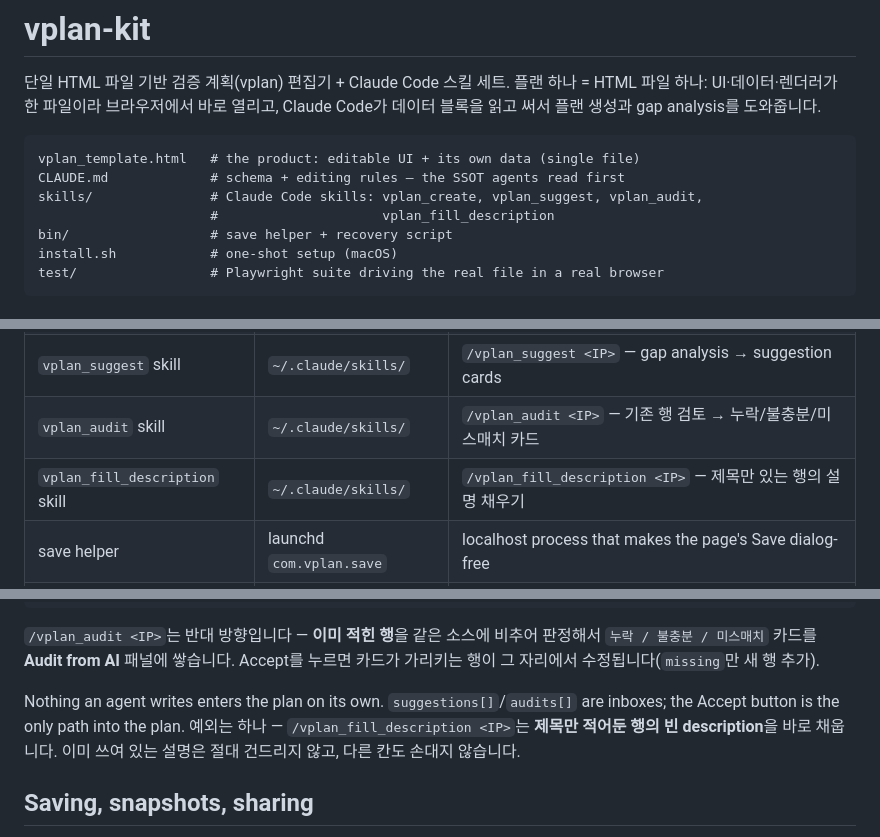
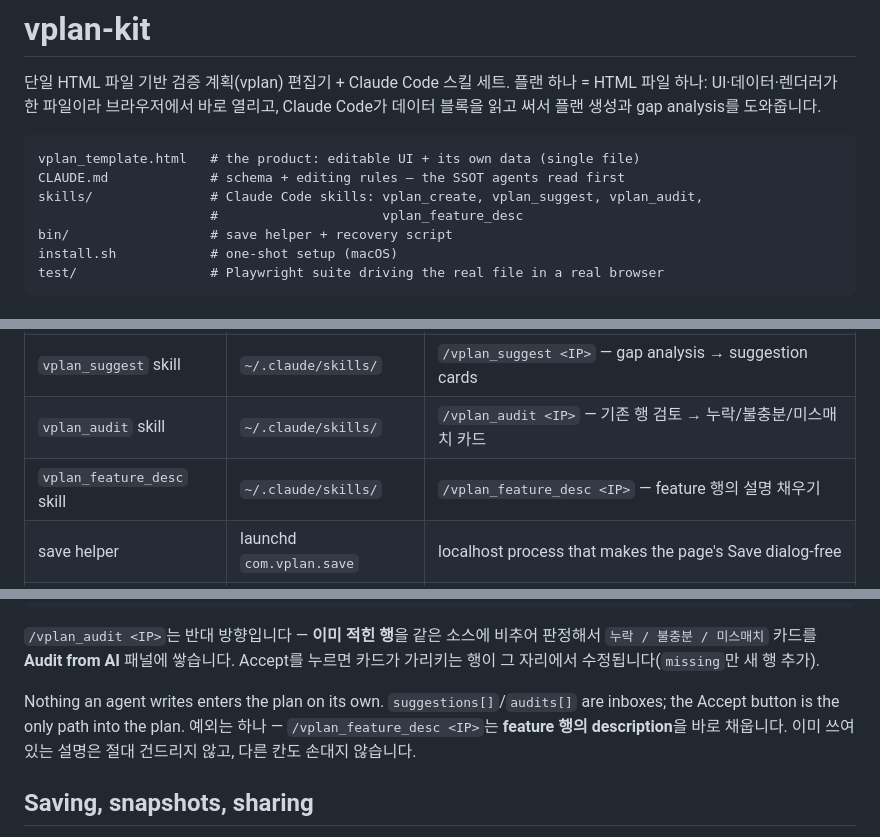
Before and after one commit to rebellions-sw/vplan-kit, a Markdown page: README.md, 3 parts joined by grey strips. Rendered like a GitHub page.

```diff
--- a/README.md
+++ b/README.md
@@ -8,7 +8,7 @@ Claude Code가 데이터 블록을 읽고 써서 플랜 생성과 gap analysis
 vplan_template.html   # the product: editable UI + its own data (single file)
 CLAUDE.md             # schema + editing rules — the SSOT agents read first
 skills/               # Claude Code skills: vplan_create, vplan_suggest, vplan_audit,
-                      #                     vplan_fill_description
+                      #                     vplan_feature_desc
 bin/                  # save helper + recovery script
 install.sh            # one-shot setup (macOS)
 test/                 # Playwright suite driving the real file in a real browser
@@ -26,7 +26,7 @@ test/                 # Playwright suite driving the real file in a real browser
 | `vplan_create` skill | `~/.claude/skills/` | `/vplan_create <IP>` — start a plan from the template |
 | `vplan_suggest` skill | `~/.claude/skills/` | `/vplan_suggest <IP>` — gap analysis → suggestion cards |
 | `vplan_audit` skill | `~/.claude/skills/` | `/vplan_audit <IP>` — 기존 행 검토 → 누락/불충분/미스매치 카드 |
-| `vplan_fill_description` skill | `~/.claude/skills/` | `/vplan_fill_description <IP>` — 제목만 있는 행의 설명 채우기 |
+| `vplan_feature_desc` skill | `~/.claude/skills/` | `/vplan_feature_desc <IP>` — feature 행의 설명 채우기 |
 | save helper | launchd `com.vplan.save` | localhost process that makes the page's Save dialog-free |
 | runtime | `~/.vplan-kit/` | helper + recovery scripts, and `kit-path` pointing back at this clone |
 
@@ -58,8 +58,7 @@ Connect the Notion (or Atlassian) MCP connector so Claude Code can reach the MAS
 행이 그 자리에서 수정됩니다(`missing`만 새 행 추가).
 
 Nothing an agent writes enters the plan on its own. `suggestions[]`/`audits[]` are inboxes; the Accept
-button is the only path into the plan. 예외는 하나 — `/vplan_fill_description <IP>`는 **제목만 적어둔 행의
-빈 description**을 바로 채웁니다. 이미 쓰여 있는 설명은 절대 건드리지 않고, 다른 칸도 손대지 않습니다.
+button is the only path into the plan. 예외는 하나 — `/vplan_feature_desc <IP>`는 **feature 행의 description**을 바로 채웁니다. 이미 쓰여 있는 설명은 절대 건드리지 않고, 다른 칸도 손대지 않습니다.
 
 ## Saving, snapshots, sharing
 
```
Also changed, not shown: CLAUDE.md (+3 -3 lines), skills/vplan_feature_desc/SKILL.md (renamed from skills/vplan_fill_description/SKILL.md, +25 -24 lines).
